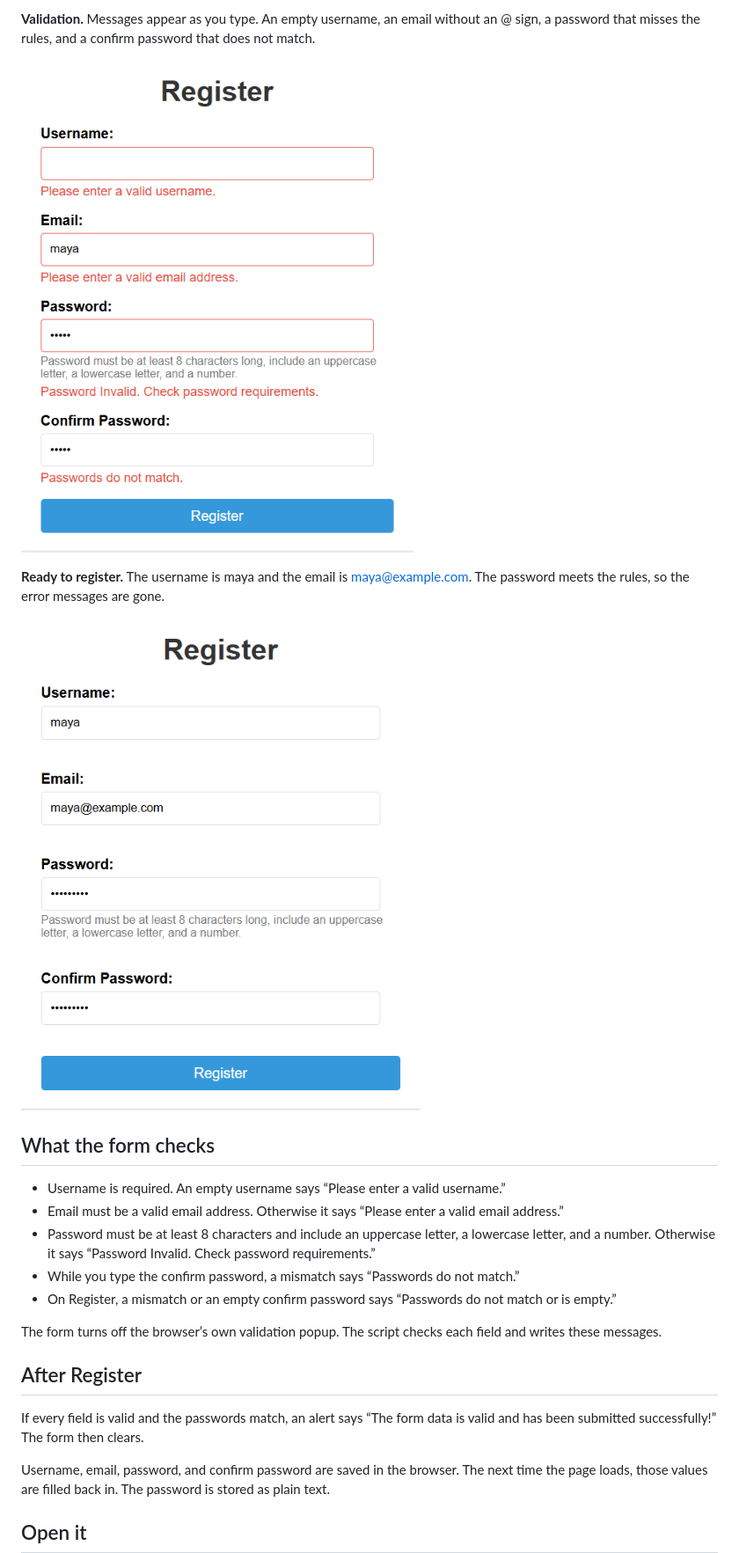
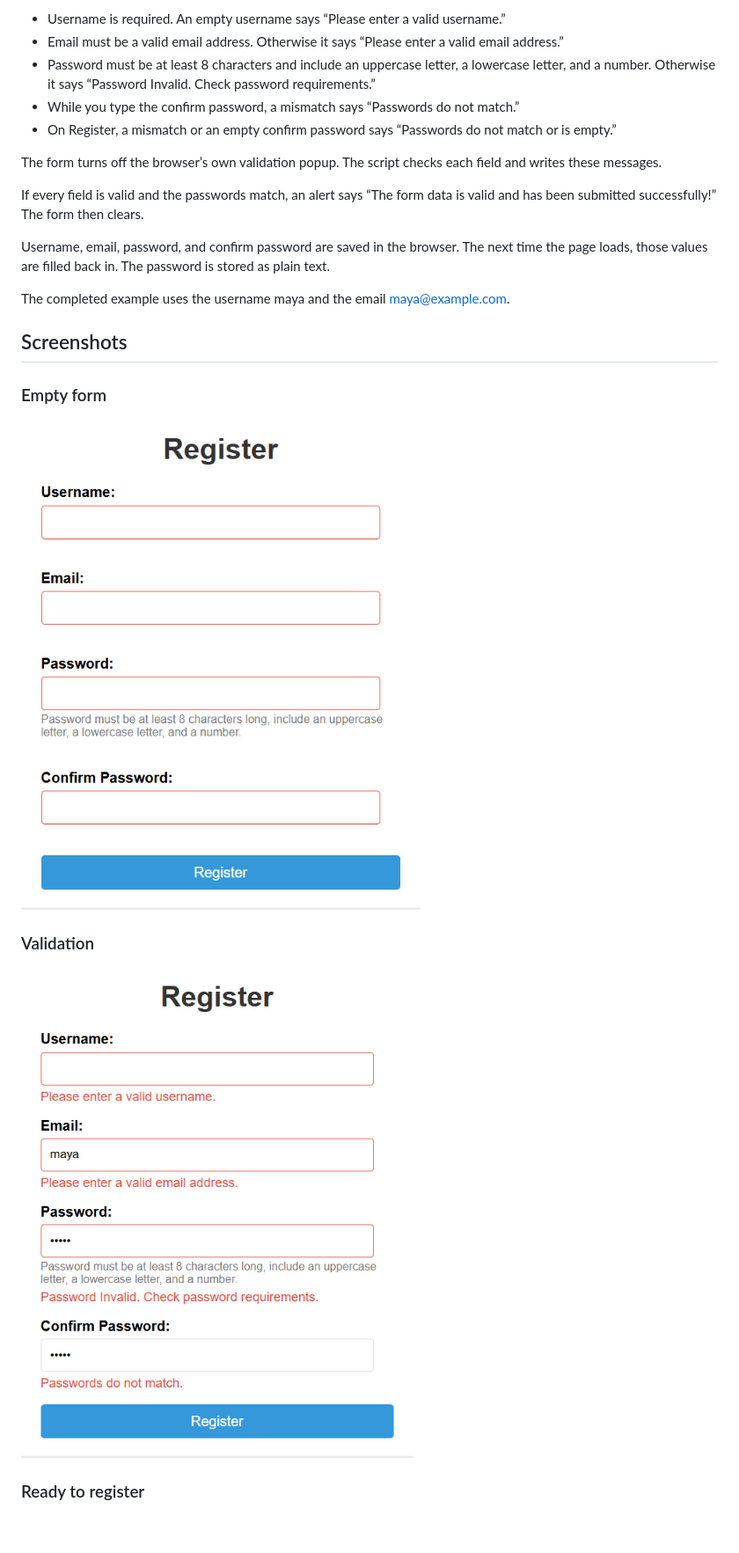
Before and after one commit to baldemoussa/Interactive-User-Registration-Form, a Markdown page: README.md, the part around one of its changes. Shown at 88% size. Rendered like a GitHub page; blank space fills up the shorter version.

```diff
--- a/README.md
+++ b/README.md
@@ -10,26 +10,27 @@ A registration form that checks each field as you type, and again when you press
 
-**Validation.** Messages appear as you type. An empty username, an email without an @ sign, a password that misses the rules, and a confirm password that does not match.
-
-![Registration form showing an error under each field](docs/screenshots/validation-errors.png)
-
-**Ready to register.** The username is maya and the email is maya@example.com. The password meets the rules, so the error messages are gone.
-
-![Completed registration form with no error messages](docs/screenshots/valid-form.png)
-
-## What the form checks
-
-- Username is required. An empty username says “Please enter a valid username.”
-- Email must be a valid email address. Otherwise it says “Please enter a valid email address.”
-- Password must be at least 8 characters and include an uppercase letter, a lowercase letter, and a number. Otherwise it says “Password Invalid. Check password requirements.”
-- While you type the confirm password, a mismatch says “Passwords do not match.”
-- On Register, a mismatch or an empty confirm password says “Passwords do not match or is empty.”
+* Username is required. An empty username says “Please enter a valid username.”
+* Email must be a valid email address. Otherwise it says “Please enter a valid email address.”
+* Password must be at least 8 characters and include an uppercase letter, a lowercase letter, and a number. Otherwise it says “Password Invalid. Check password requirements.”
+* While you type the confirm password, a mismatch says “Passwords do not match.”
+* On Register, a mismatch or an empty confirm password says “Passwords do not match or is empty.”
 
 The form turns off the browser’s own validation popup. The script checks each field and writes these messages.
-
-## After Register
 
 If every field is valid and the passwords match, an alert says “The form data is valid and has been submitted successfully!” The form then clears.
 
 Username, email, password, and confirm password are saved in the browser. The next time the page loads, those values are filled back in. The password is stored as plain text.
 
-## Open it
+The completed example uses the username maya and the email maya@example.com.
+
+## Screenshots
+
+### Empty form
+
+![Empty registration form with red borders on the required fields](docs/screenshots/empty-form.png)
+
+### Validation
+
+![Registration form showing an error under each field](docs/screenshots/validation-errors.png)
+
+### Ready to register
+
```
Also changed, not shown: other parts of README.md (+42 -15 lines).
